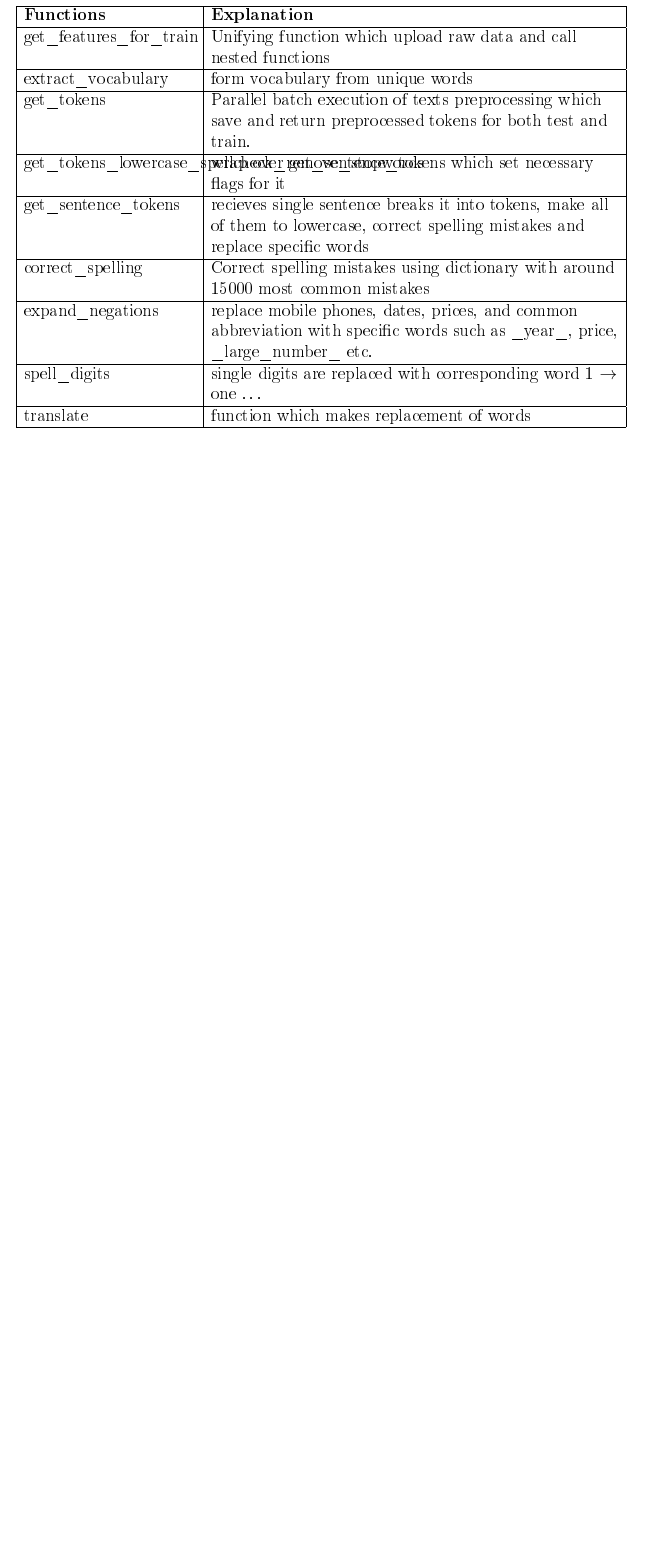
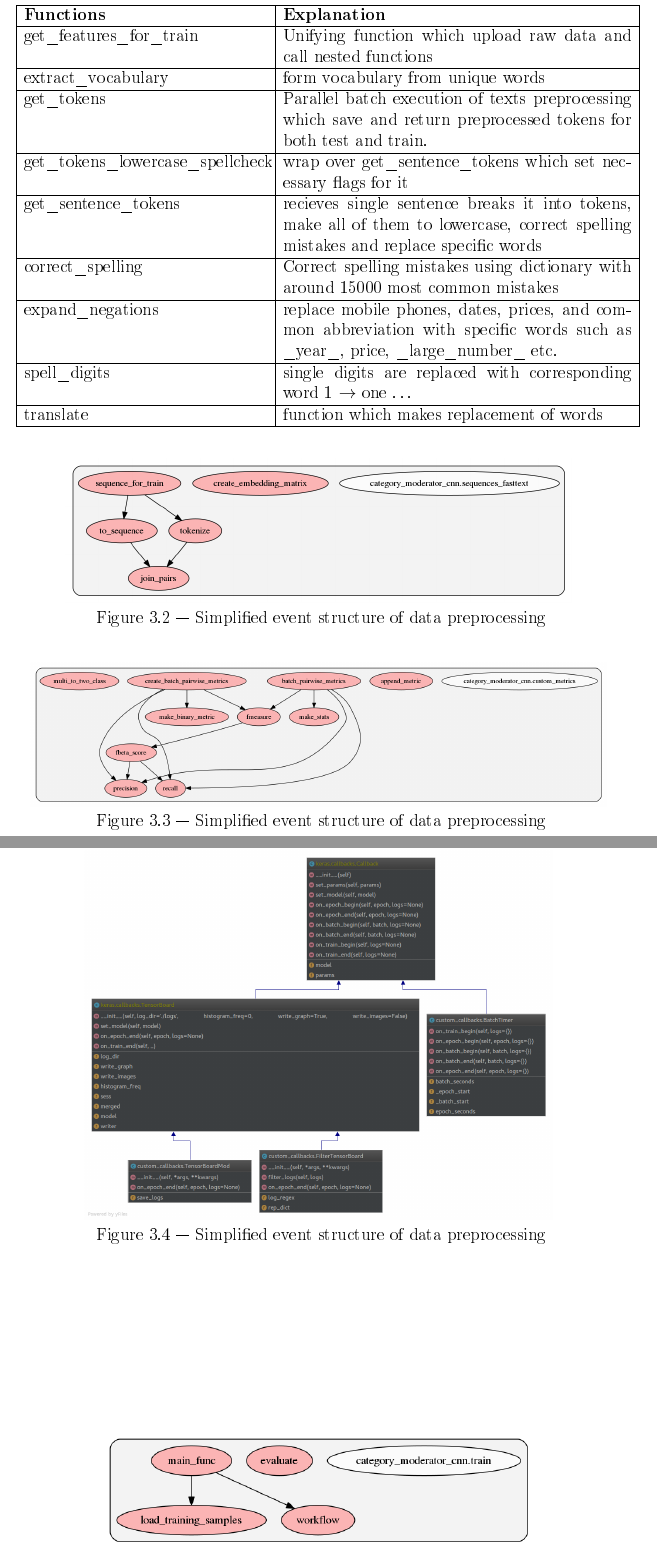
Before and after one commit to tankz0r/Bachelor_thesis, a LaTeX thesis (Dissertation/dissertation.tex, which reads Dissertation/part3.tex): part of page 45 of 50 before the commit and two parts of pages 46 and 47 of 52 after it, the two joined at a grey line, cut so that both start at the same text, the shorter picture padded with empty space. The pictures show the PDF file Dissertation/dissertation.pdf that the author committed with the source.

Commit message:
3 part necessary figures are added

```diff
--- a/Dissertation/part3.tex
+++ b/Dissertation/part3.tex
@@ -150,17 +150,49 @@ The total number of second level categories is 182.
 	\centering
 	\caption{Simplified event structure of data preprocessing}
 	\label{my-label}
-	\begin{tabulary}{1.0\textwidth}{|L|L|L|L|L|L}
+	\begin{tabular}{| p{7cm} | p{10cm} |}
+%	\begin{tabulary}{1.0\textwidth}{|L|L|L|L|L|L}
 		\hline
 		\textbf{Functions}                                    & \textbf{Explanation}                                                                                                                \\ \hline
 		get\_features\_for\_train                             & Unifying function which upload raw data and call nested functions                                                                   \\ \hline
 		extract\_vocabulary                                   & form vocabulary from unique words                                                                                                   \\ \hline
 		get\_tokens                                           & Parallel batch execution of texts preprocessing which save and return preprocessed tokens for both test and train.                  \\ \hline
-		get\_tokens\_lowercase\_spellcheck\_remove\_stopwords & wrap over get\_sentence\_tokens which set necessary flags for it                                                                    \\ \hline
+		get\_tokens\_lowercase\_spellcheck\ & wrap over get\_sentence\_tokens which set necessary flags for it                                                                    \\ \hline
 		get\_sentence\_tokens                                 & recieves single sentence breaks it into tokens, make all of them to lowercase, correct spelling mistakes and replace specific words \\ \hline
 		correct\_spelling                                     & Correct spelling mistakes using dictionary with around 15000 most common mistakes                                                   \\ \hline
 		expand\_negations                                     & replace mobile phones, dates, prices, and common abbreviation with specific words such as \_year\_, price,  \_large\_number\_ etc.  \\ \hline
 		spell\_digits                                         & single digits are replaced with corresponding word 1 $\rightarrow$ one …                                                                          \\ \hline
 		translate                                             & function which makes replacement of words                                                                                           \\ \hline
-	\end{tabulary}
+	\end{tabular}
 \end{table}
+
+\begin{figure}[ht]
+	\center
+	\includegraphics [scale=0.4] {p3_sequences_fasttext.png}
+	\label{img:p3_sequences_fasttext}
+	\caption{Simplified event structure of data preprocessing}
+\end{figure}
+
+
+\begin{figure}[ht]
+	\center
+	\includegraphics [scale=0.3] {p3_custom_metrics.png}
+	\label{img:p3_custom_metrics}
+	\caption{Simplified event structure of data preprocessing}
+\end{figure}
+
+
+\begin{figure}[ht]
+	\center
+	\includegraphics [scale=0.3] {p3_custom_callbacks.png}
+	\label{img:p3_custom_callbacks}
+	\caption{Simplified event structure of data preprocessing}
+\end{figure}
+
+
+\begin{figure}[ht]
+	\center
+	\includegraphics [scale=0.5] {p3_train.png}
+	\label{img:p3_train}
+	\caption{Simplified event structure of data preprocessing}
+\end{figure}
```
Also changed, not shown: Dissertation/dissertation.pdf, Dissertation/images/p3_custom_callbacks.png (added), Dissertation/images/p3_custom_metrics.png (added), Dissertation/images/p3_sequences_fasttext.png (added), Dissertation/images/p3_train.png (added), Dissertation/part3.tex (4 more changed lines), 9 other files.
